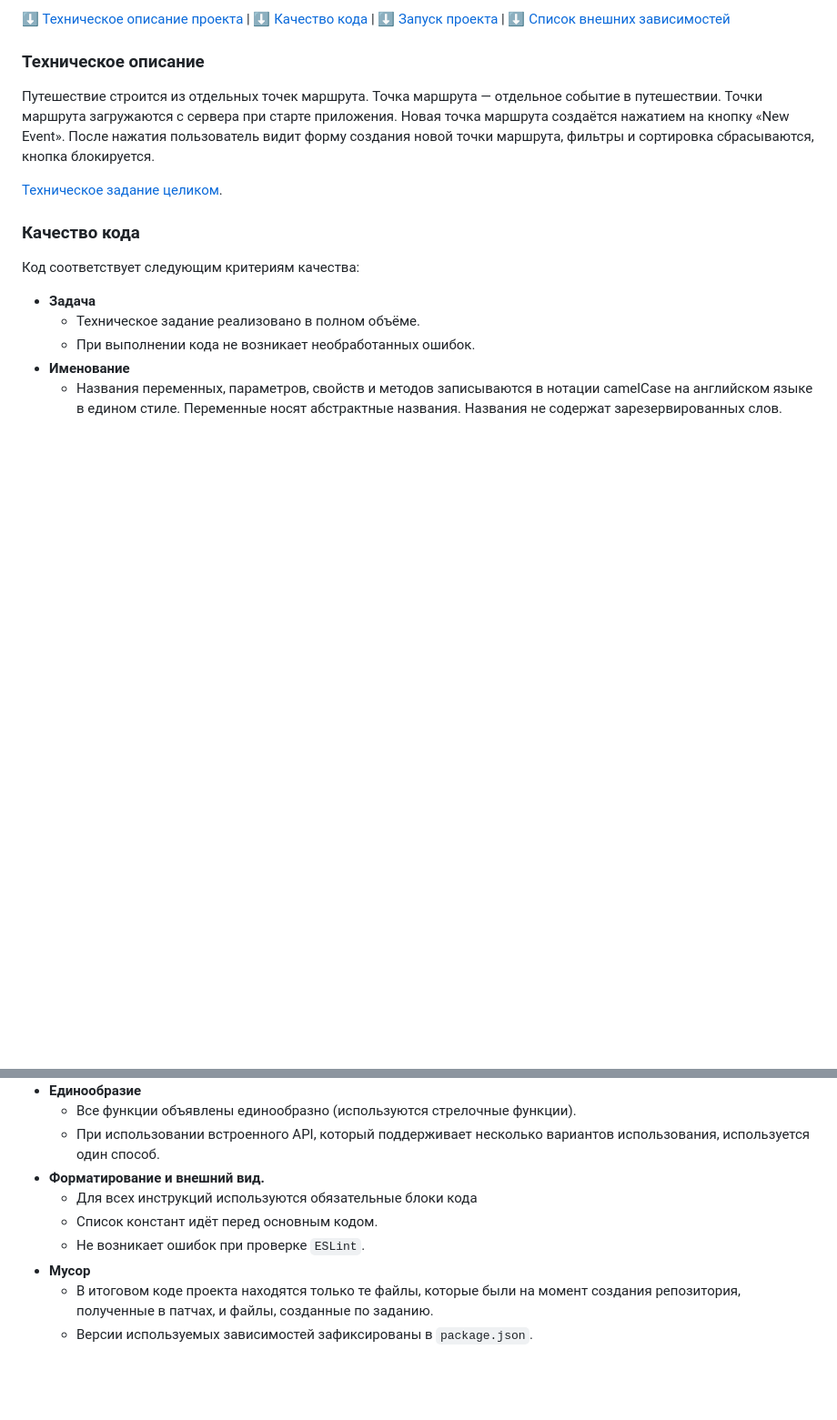
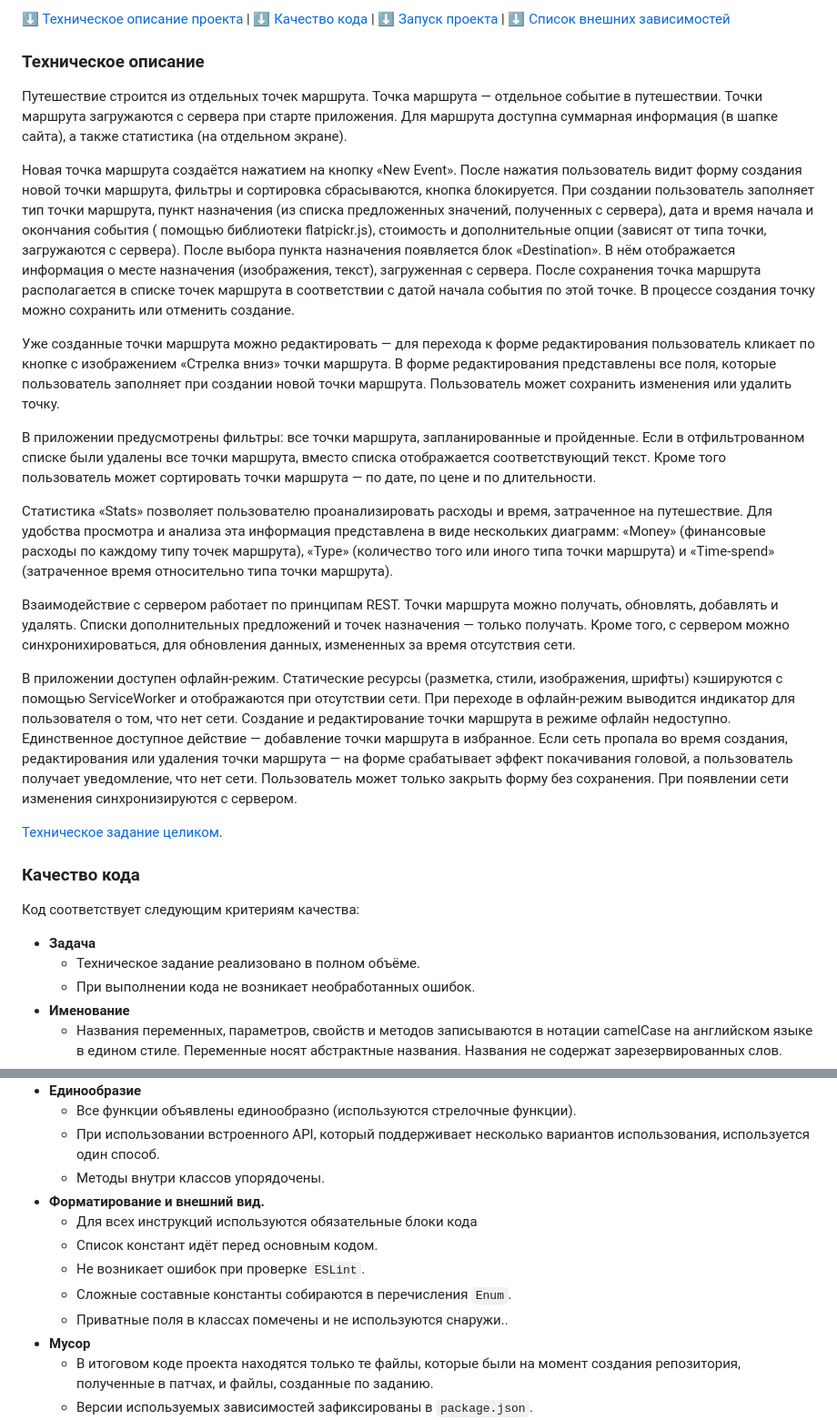
Before and after one commit to qostua/big-trip, a Markdown page: Readme.md, 2 parts joined by grey strips. Shown: that part at 91% size. GitHub-like rendering; blank space fills up the shorter version.

Commit message:
Обновил Readme.md

```diff
--- a/Readme.md
+++ b/Readme.md
@@ -14,7 +14,19 @@
 
 ### <a name="tech-desk">Техническое описание</a>
 
-Путешествие строится из отдельных точек маршрута. Точка маршрута — отдельное событие в путешествии. Точки маршрута загружаются с сервера при старте приложения. Новая точка маршрута создаётся нажатием на кнопку «New Event». После нажатия пользователь видит форму создания новой точки маршрута, фильтры и сортировка сбрасываются, кнопка блокируется.
+Путешествие строится из отдельных точек маршрута. Точка маршрута — отдельное событие в путешествии. Точки маршрута загружаются с сервера при старте приложения. Для маршрута доступна суммарная информация (в шапке сайта), а также статистика (на отдельном экране).
+
+Новая точка маршрута создаётся нажатием на кнопку «New Event». После нажатия пользователь видит форму создания новой точки маршрута, фильтры и сортировка сбрасываются, кнопка блокируется. При создании пользователь заполняет тип точки маршрута, пункт назначения (из списка предложенных значений, полученных с сервера), дата и время начала и окончания события ( помощью библиотеки flatpickr.js), стоимость и дополнительные опции (зависят от типа точки, загружаются с сервера). После выбора пункта назначения появляется блок «Destination». В нём отображается информация о месте назначения (изображения, текст), загруженная с сервера. После сохранения точка маршрута располагается в списке точек маршрута в соответствии с датой начала события по этой точке. В процессе создания точку можно сохранить или отменить создание.
+
+Уже созданные точки маршрута можно редактировать — для перехода к форме редактирования пользователь кликает по кнопке с изображением «Стрелка вниз» точки маршрута. В форме редактирования представлены все поля, которые пользователь заполняет при создании новой точки маршрута. Пользователь может сохранить изменения или удалить точку.
+
+В приложении предусмотрены фильтры: все точки маршрута, запланированные и пройденные. Если в отфильтрованном списке были удалены все точки маршрута, вместо списка отображается соответствующий текст. Кроме того пользователь может сортировать точки маршрута — по дате, по цене и по длительности.
+
+Статистика «Stats» позволяет пользователю проанализировать расходы и время, затраченное на путешествие. Для удобства просмотра и анализа эта информация представлена в виде нескольких диаграмм: «Money» (финансовые расходы по каждому типу точек маршрута), «Type» (количество того или иного типа точки маршрута) и «Time-spend» (затраченное время относительно типа точки маршрута).
+
+Взаимодействие с сервером работает по принципам REST. Точки маршрута можно получать, обновлять, добавлять и удалять. Списки дополнительных предложений и точек назначения — только получать. Кроме того, с сервером можно синхронихироваться, для обновления данных, измененных за время отсутствия сети.
+
+В приложении доступен офлайн-режим. Статические ресурсы (разметка, стили, изображения, шрифты) кэшируются с помощью ServiceWorker и отображаются при отсутствии сети. При переходе в офлайн-режим выводится индикатор для пользователя о том, что нет сети. Создание и редактирование точки маршрута в режиме офлайн недоступно. Единственное доступное действие — добавление точки маршрута в избранное. Если сеть пропала во время создания, редактирования или удаления точки маршрута — на форме срабатывает эффект покачивания головой, а пользователь получает уведомление, что нет сети. Пользователь может только закрыть форму без сохранения. При появлении сети изменения синхронизируются с сервером.
 
 [Техническое задание целиком](https://qostua.notion.site/02026c6cd9ae4b32a7ffd4cd8c73a18d).
 
@@ -35,10 +47,13 @@
 - ****Единообразие****
   - Все функции объявлены единообразно (используются стрелочные функции).
   - При использовании встроенного API, который поддерживает несколько вариантов использования, используется один способ.
+  - Методы внутри классов упорядочены.
 - ****Форматирование и внешний вид.****
   - Для всех инструкций используются обязательные блоки кода
   - Список констант идёт перед основным кодом.
   - Не возникает ошибок при проверке `ESLint`.
+  - Сложные составные константы собираются в перечисления `Enum`.
+  - Приватные поля в классах помечены и не используются снаружи..
 - ****Мусор****
   - В итоговом коде проекта находятся только те файлы, которые были на момент создания репозитория, полученные в патчах, и файлы, созданные по заданию.
   - Версии используемых зависимостей зафиксированы в `package.json`.
```
Also changed, not shown: other parts of Readme.md (+3 -1 lines).
